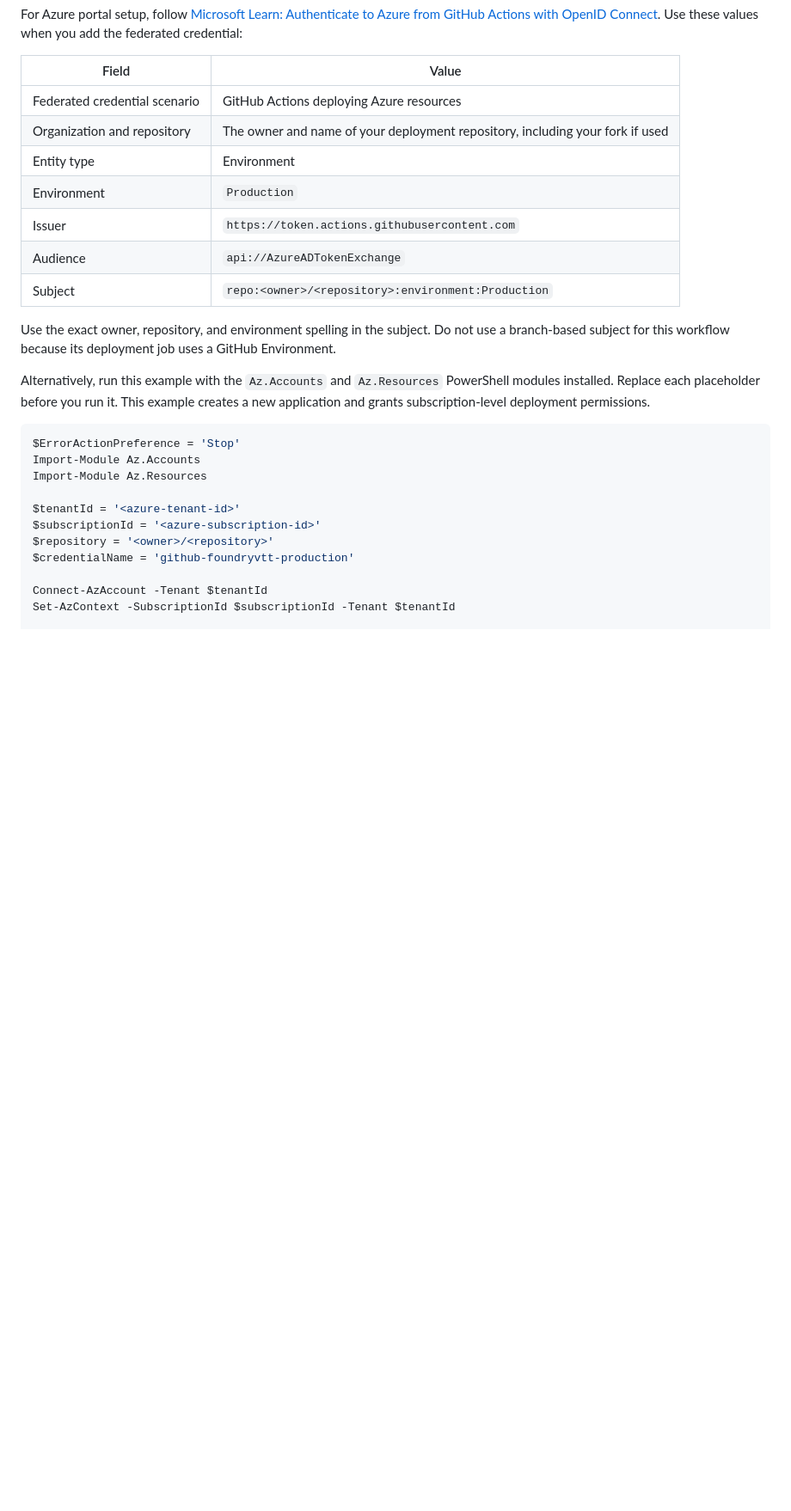
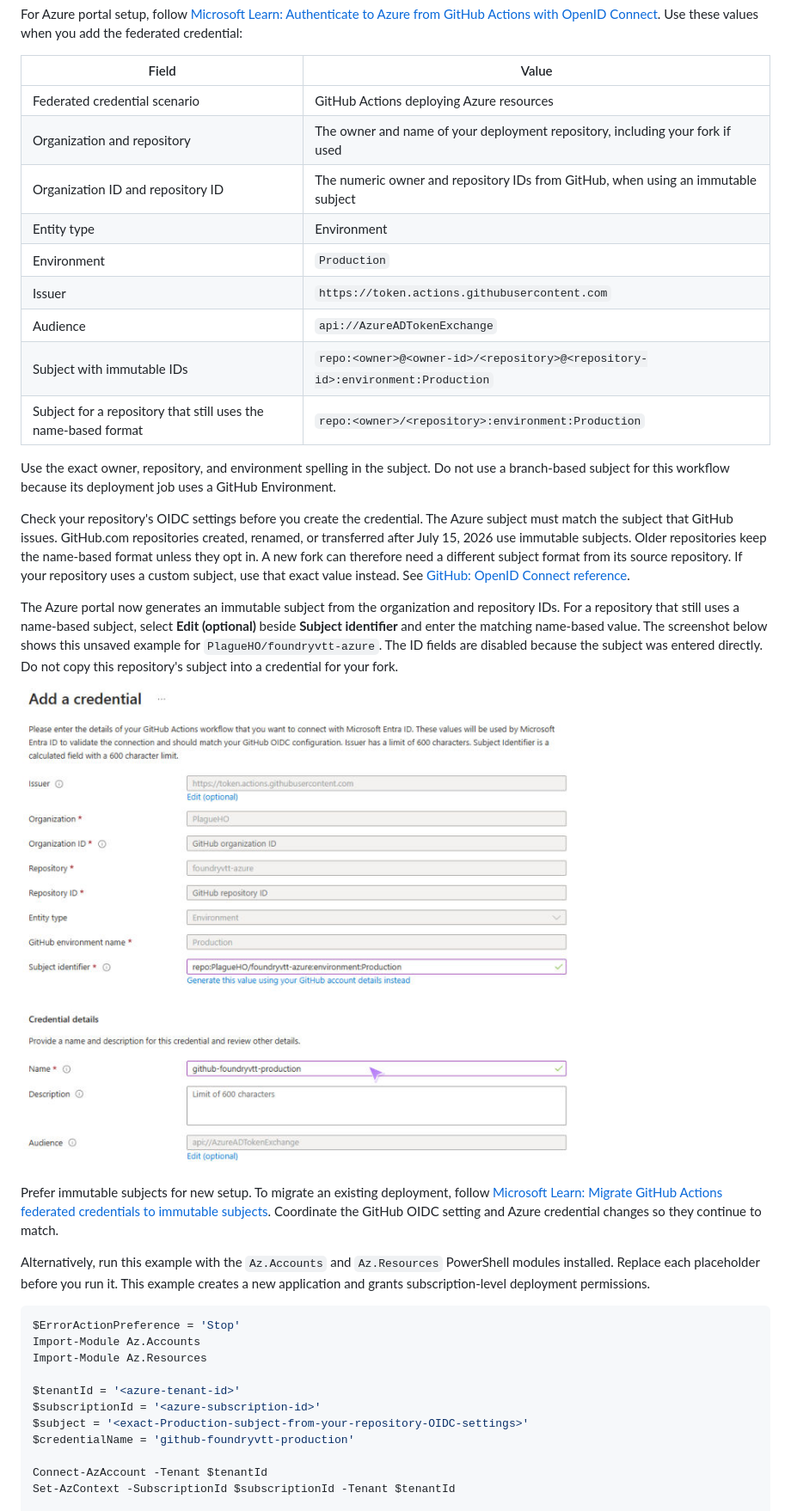
Before and after one commit to PlagueHO/foundryvtt-azure, a Markdown page: README.md, the part around one of its changes. Shown at 86% size. GitHub-like rendering; pictures changed too: docs/images/github-actions-federated-credential.png (added); blank space fills up the shorter version.

Commit message:
docs: complete deployment screenshots and OIDC guidance
Co-authored-by: Copilot App <223556219+Copilot@users.noreply.github.com>

```diff
--- a/README.md
+++ b/README.md
@@ -332,13 +334,23 @@ For Azure portal setup, follow [Microsoft Learn: Authenticate to Azure from GitH
 | --- | --- |
 | Federated credential scenario | GitHub Actions deploying Azure resources |
 | Organization and repository | The owner and name of your deployment repository, including your fork if used |
+| Organization ID and repository ID | The numeric owner and repository IDs from GitHub, when using an immutable subject |
 | Entity type | Environment |
 | Environment | `Production` |
 | Issuer | `https://token.actions.githubusercontent.com` |
 | Audience | `api://AzureADTokenExchange` |
-| Subject | `repo:<owner>/<repository>:environment:Production` |
+| Subject with immutable IDs | `repo:<owner>@<owner-id>/<repository>@<repository-id>:environment:Production` |
+| Subject for a repository that still uses the name-based format | `repo:<owner>/<repository>:environment:Production` |
 
 Use the exact owner, repository, and environment spelling in the subject. Do not use a branch-based subject for this workflow because its deployment job uses a GitHub Environment.
+
+Check your repository's OIDC settings before you create the credential. The Azure subject must match the subject that GitHub issues. GitHub.com repositories created, renamed, or transferred after July 15, 2026 use immutable subjects. Older repositories keep the name-based format unless they opt in. A new fork can therefore need a different subject format from its source repository. If your repository uses a custom subject, use that exact value instead. See [GitHub: OpenID Connect reference](https://docs.github.com/en/actions/reference/security/oidc#immutable-subject-claims).
+
+The Azure portal now generates an immutable subject from the organization and repository IDs. For a repository that still uses a name-based subject, select **Edit (optional)** beside **Subject identifier** and enter the matching name-based value. The screenshot below shows this unsaved example for `PlagueHO/foundryvtt-azure`. The ID fields are disabled because the subject was entered directly. Do not copy this repository's subject into a credential for your fork.
+
+![Azure federated credential form with a manually entered name-based Production subject, GitHub issuer, and Azure token exchange audience](docs/images/github-actions-federated-credential.png)
+
+Prefer immutable subjects for new setup. To migrate an existing deployment, follow [Microsoft Learn: Migrate GitHub Actions federated credentials to immutable subjects](https://learn.microsoft.com/en-us/entra/workload-id/workload-identities-github-immutable-subjects). Coordinate the GitHub OIDC setting and Azure credential changes so they continue to match.
 
 Alternatively, run this example with the `Az.Accounts` and `Az.Resources` PowerShell modules installed. Replace each placeholder before you run it. This example creates a new application and grants subscription-level deployment permissions.
 
@@ -349,7 +361,7 @@ Import-Module Az.Resources
 
 $tenantId = '<azure-tenant-id>'
 $subscriptionId = '<azure-subscription-id>'
-$repository = '<owner>/<repository>'
+$subject = '<exact-Production-subject-from-your-repository-OIDC-settings>'
 $credentialName = 'github-foundryvtt-production'
 
 Connect-AzAccount -Tenant $tenantId
```
Also changed, not shown: other parts of README.md (+5 -1 lines), CHANGELOG.md (+1 -1 lines), docs/images/github-actions-create-environment.png (added), docs/images/github-actions-deployment-results.png (added).
